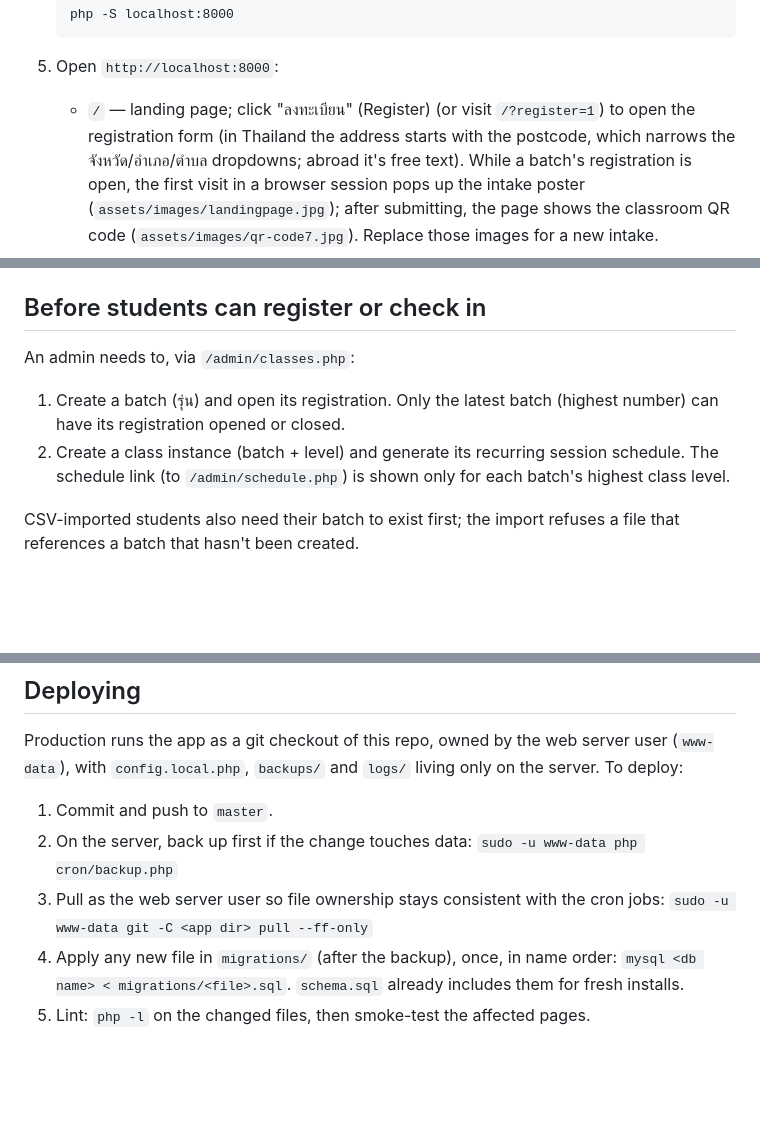
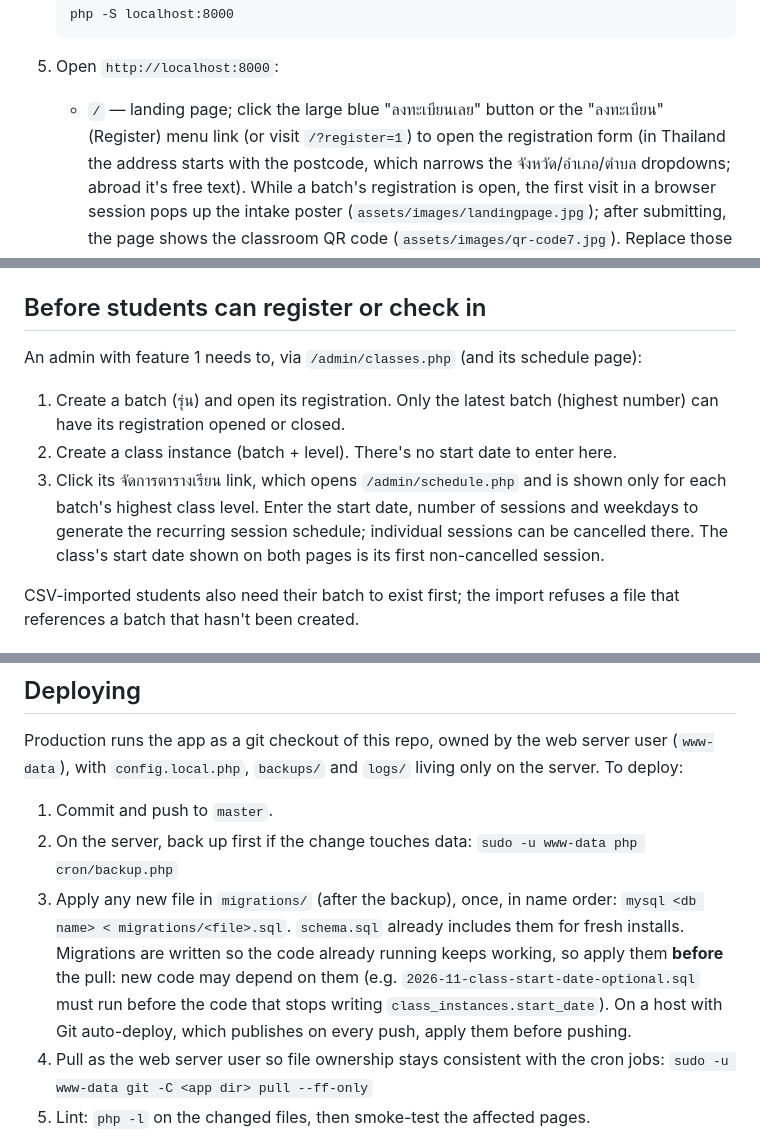
Before and after one commit to SThanyapon/Abhidham-registration, a Markdown page: README.md, 3 parts joined by grey strips. Drawn GitHub-style; blank space fills up the shorter version.

````diff
--- a/README.md
+++ b/README.md
@@ -41,7 +41,7 @@ original requirements.
    php -S localhost:8000
    ```
 5. Open `http://localhost:8000`:
-   - `/` — landing page; click "ลงทะเบียน" (Register) (or visit `/?register=1`) to open the
+   - `/` — landing page; click the large blue "ลงทะเบียนเลย" button or the "ลงทะเบียน" (Register) menu link (or visit `/?register=1`) to open the
      registration form (in Thailand the address starts with the postcode, which narrows the
      จังหวัด/อำเภอ/ตำบล dropdowns; abroad it's free text). While a batch's registration is
      open, the first visit in a browser session pops up the intake poster (`assets/images/landingpage.jpg`); after submitting, the page shows
@@ -218,11 +218,14 @@ to 644, so run `chmod 600 config.local.php` after every deploy.
 
 ## Before students can register or check in
 
-An admin needs to, via `/admin/classes.php`:
+An admin with feature 1 needs to, via `/admin/classes.php` (and its schedule page):
 1. Create a batch (รุ่น) and open its registration. Only the latest batch (highest number) can
    have its registration opened or closed.
-2. Create a class instance (batch + level) and generate its recurring session schedule. The
-   schedule link (to `/admin/schedule.php`) is shown only for each batch's highest class level.
+2. Create a class instance (batch + level). There's no start date to enter here.
+3. Click its จัดการตารางเรียน link, which opens `/admin/schedule.php` and is shown only for each
+   batch's highest class level. Enter the start date, number of sessions and weekdays to generate
+   the recurring session schedule; individual sessions can be cancelled there. The class's start date
+   shown on both pages is its first non-cancelled session.
 
 CSV-imported students also need their batch to exist first; the import refuses a file that
 references a batch that hasn't been created.
@@ -275,10 +278,14 @@ Production runs the app as a git checkout of this repo, owned by the web server
 1. Commit and push to `master`.
 2. On the server, back up first if the change touches data:
    `sudo -u www-data php cron/backup.php`
-3. Pull as the web server user so file ownership stays consistent with the cron jobs:
+3. Apply any new file in `migrations/` (after the backup), once, in name order:
+   `mysql <db name> < migrations/<file>.sql`. `schema.sql` already includes them for fresh installs.
+   Migrations are written so the code already running keeps working, so apply them **before** the
+   pull: new code may depend on them (e.g. `2026-11-class-start-date-optional.sql` must run before
+   the code that stops writing `class_instances.start_date`). On a host with Git auto-deploy, which
+   publishes on every push, apply them before pushing.
+4. Pull as the web server user so file ownership stays consistent with the cron jobs:
    `sudo -u www-data git -C <app dir> pull --ff-only`
-4. Apply any new file in `migrations/` (after the backup), once, in name order:
-   `mysql <db name> < migrations/<file>.sql`. `schema.sql` already includes them for fresh installs.
 5. Lint: `php -l` on the changed files, then smoke-test the affected pages.
 
 Migrations change the schema, so apply them as MySQL root, not the app's restricted user. nginx is
````
Also changed, not shown: CLAUDE.md (+15 -3 lines), DESIGN.md (+27 -5 lines).
